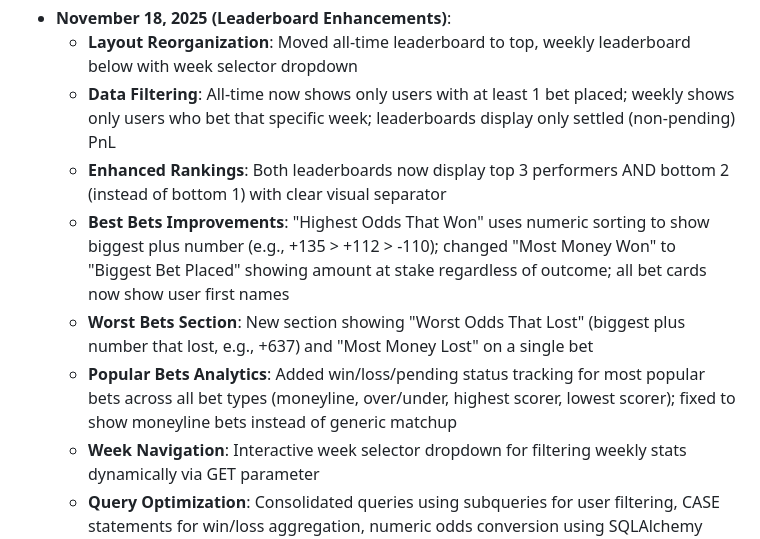
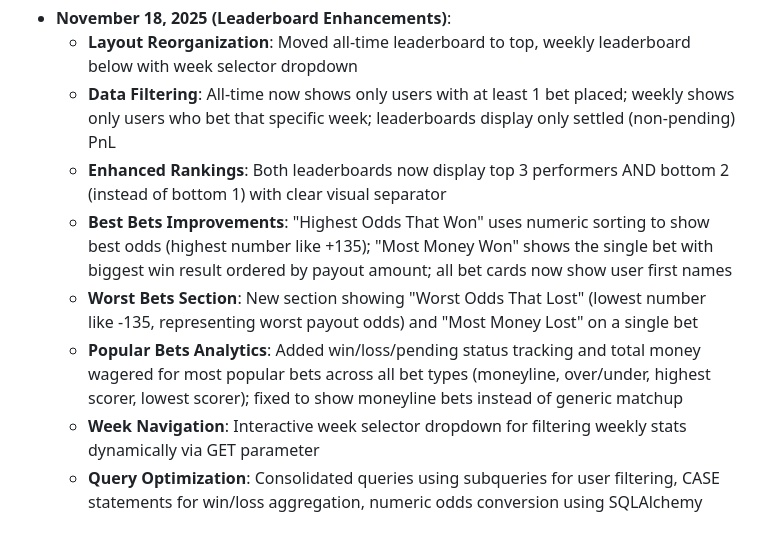
Before and after one commit to sfaizi24/TNC-Model-2025, a Markdown page: replit.md, the part around the change. Rendered like a GitHub page.

Commit message:
Improve betting analytics and user leaderboard displays
Update "Best Bets" and "Worst Bets" sections to accurately reflect odds and winnings/losses. Add total money wagered to "Popular Bets" analytics.

Replit-Commit-Author: Agent
Replit-Commit-Session-Id: 8f294188-4a1c-4cfe-ae94-407f2d487cd3
Replit-Commit-Checkpoint-Type: full_checkpoint
Replit-Commit-Event-Id: 148b30ba-bf40-4b9e-aff2-1b8c6a2efe0d
Replit-Commit-Screenshot-Url: https://storage.googleapis.com/screenshot-production-us-central1/98b42adf-597d-4025-87f2-5dcbd8f908a0/8f294188-4a1c-4cfe-ae94-407f2d487cd3/xssrEVy

```diff
--- a/replit.md
+++ b/replit.md
@@ -8,9 +8,9 @@ A comprehensive fantasy football analytics platform designed for an interactive
   - **Layout Reorganization**: Moved all-time leaderboard to top, weekly leaderboard below with week selector dropdown
   - **Data Filtering**: All-time now shows only users with at least 1 bet placed; weekly shows only users who bet that specific week; leaderboards display only settled (non-pending) PnL
   - **Enhanced Rankings**: Both leaderboards now display top 3 performers AND bottom 2 (instead of bottom 1) with clear visual separator
-  - **Best Bets Improvements**: "Highest Odds That Won" uses numeric sorting to show biggest plus number (e.g., +135 > +112 > -110); changed "Most Money Won" to "Biggest Bet Placed" showing amount at stake regardless of outcome; all bet cards now show user first names
-  - **Worst Bets Section**: New section showing "Worst Odds That Lost" (biggest plus number that lost, e.g., +637) and "Most Money Lost" on a single bet
-  - **Popular Bets Analytics**: Added win/loss/pending status tracking for most popular bets across all bet types (moneyline, over/under, highest scorer, lowest scorer); fixed to show moneyline bets instead of generic matchup
+  - **Best Bets Improvements**: "Highest Odds That Won" uses numeric sorting to show best odds (highest number like +135); "Most Money Won" shows the single bet with biggest win result ordered by payout amount; all bet cards now show user first names
+  - **Worst Bets Section**: New section showing "Worst Odds That Lost" (lowest number like -135, representing worst payout odds) and "Most Money Lost" on a single bet
+  - **Popular Bets Analytics**: Added win/loss/pending status tracking and total money wagered for most popular bets across all bet types (moneyline, over/under, highest scorer, lowest scorer); fixed to show moneyline bets instead of generic matchup
   - **Week Navigation**: Interactive week selector dropdown for filtering weekly stats dynamically via GET parameter
   - **Query Optimization**: Consolidated queries using subqueries for user filtering, CASE statements for win/loss aggregation, numeric odds conversion using SQLAlchemy cast/replace functions, eliminating N+1 patterns
   - **Edge Case Handling**: Template gracefully handles missing data, users without names, and weeks with limited activity
```
